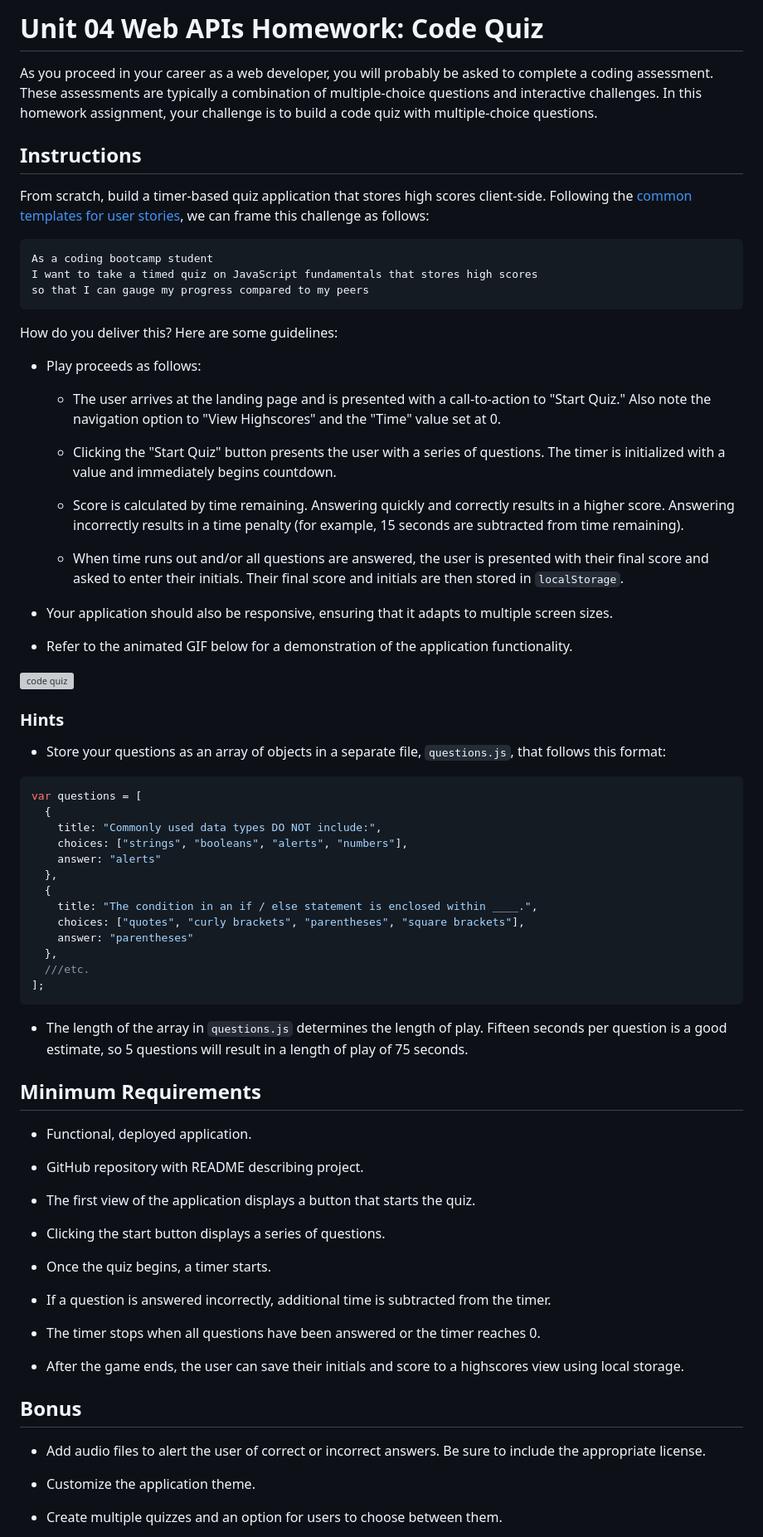
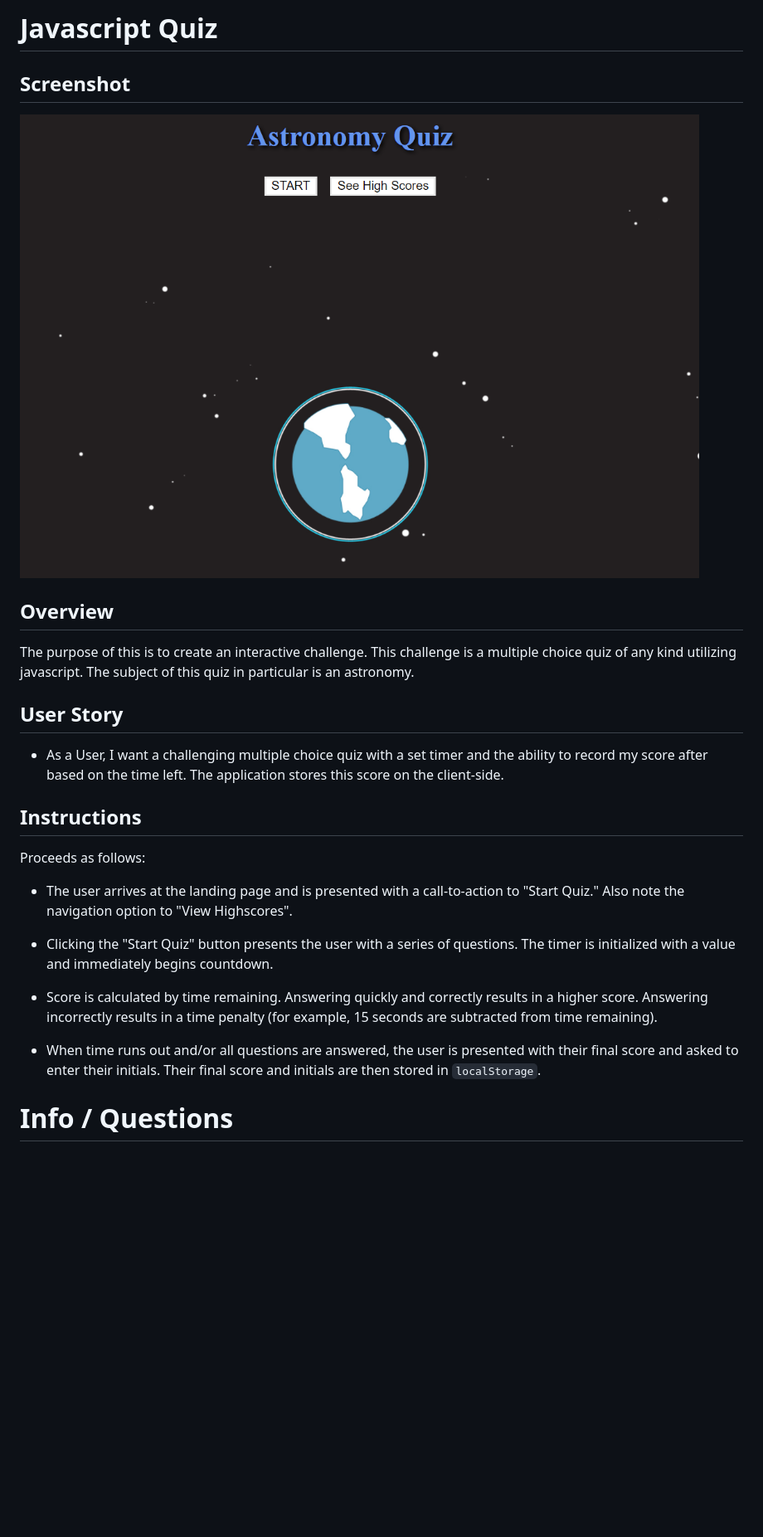
Before and after one commit to Duhhvonte/Assignment-4-Quiz, a Markdown page: README.md, the part around the change printed below. Shown: that part at 83% size. GitHub-like rendering; pictures changed too: images/quiz-screenshot.png (added); blank space fills up the shorter version; grey boxes are pictures that could not be loaded.

````diff
--- a/README.md
+++ b/README.md
@@ -1,83 +1,29 @@
-# Unit 04 Web APIs Homework: Code Quiz
+# Javascript Quiz
 
-As you proceed in your career as a web developer, you will probably be asked to complete a coding assessment. These assessments are typically a combination of multiple-choice questions and interactive challenges. In this homework assignment, your challenge is to build a code quiz with multiple-choice questions.
+## Screenshot
 
+![Screenshot](images/quiz-screenshot.png)
+
+## Overview
+
+The purpose of this is to create an interactive challenge. This challenge is a multiple choice quiz of any kind utilizing javascript.
+The subject of this quiz in particular is an astronomy.
+
+## User Story
+
+- As a User, I want a challenging multiple choice quiz with a set timer and the ability to record my score after based on the time left. The application stores this score on the client-side.
 
 ## Instructions
 
-From scratch, build a timer-based quiz application that stores high scores client-side. Following the [common templates for user stories](https://en.wikipedia.org/wiki/User_story#Common_templates), we can frame this challenge as follows:
+Proceeds as follows:
 
-```
-As a coding bootcamp student
-I want to take a timed quiz on JavaScript fundamentals that stores high scores
-so that I can gauge my progress compared to my peers
-```
+- The user arrives at the landing page and is presented with a call-to-action to "Start Quiz." Also note the navigation option to "View Highscores".
 
-How do you deliver this? Here are some guidelines:
+- Clicking the "Start Quiz" button presents the user with a series of questions. The timer is initialized with a value and immediately begins countdown.
 
-* Play proceeds as follows:
+- Score is calculated by time remaining. Answering quickly and correctly results in a higher score. Answering incorrectly results in a time penalty (for example, 15 seconds are subtracted from time remaining).
 
-  * The user arrives at the landing page and is presented with a call-to-action to "Start Quiz." Also note the navigation option to "View Highscores" and the "Time" value set at 0.
+- When time runs out and/or all questions are answered, the user is presented with their final score and asked to enter their initials. Their final score and initials are then stored in `localStorage`.
 
-  * Clicking the "Start Quiz" button presents the user with a series of questions. The timer is initialized with a value and immediately begins countdown.
+# Info / Questions
 
-  * Score is calculated by time remaining. Answering quickly and correctly results in a higher score. Answering incorrectly results in a time penalty (for example, 15 seconds are subtracted from time remaining).
-
-  * When time runs out and/or all questions are answered, the user is presented with their final score and asked to enter their initials. Their final score and initials are then stored in `localStorage`.
-
-* Your application should also be responsive, ensuring that it adapts to multiple screen sizes.
-
-* Refer to the animated GIF below for a demonstration of the application functionality.
-
-![code quiz](./Assets/04-Web-APIs-homework-demo.gif)
-
-
-### Hints
-
-* Store your questions as an array of objects in a separate file, `questions.js`, that follows this format:
-
-```js
-var questions = [
-  {
-    title: "Commonly used data types DO NOT include:",
-    choices: ["strings", "booleans", "alerts", "numbers"],
-    answer: "alerts"
-  },
-  {
-    title: "The condition in an if / else statement is enclosed within ____.",
-    choices: ["quotes", "curly brackets", "parentheses", "square brackets"],
-    answer: "parentheses"
-  },
-  ///etc.
-];
-```
-
-* The length of the array in `questions.js` determines the length of play. Fifteen seconds per question is a good estimate, so 5 questions will result in a length of play of 75 seconds.
-
-
-## Minimum Requirements
-
-* Functional, deployed application.
-
-* GitHub repository with README describing project.
-
-* The first view of the application displays a button that starts the quiz.
-
-* Clicking the start button displays a series of questions.
-
-* Once the quiz begins, a timer starts.
-
-* If a question is answered incorrectly, additional time is subtracted from the timer.
-
-* The timer stops when all questions have been answered or the timer reaches 0.
-
-* After the game ends, the user can save their initials and score to a highscores view using local storage.
-
-## Bonus
-
-* Add audio files to alert the user of correct or incorrect answers. Be sure to include the appropriate license.
-
-* Customize the application theme.
-
-* Create multiple quizzes and an option for users to choose between them.
-
````
Also changed, not shown: other parts of README.md (+2 -35 lines), images/space.png (added), 3 other files.
